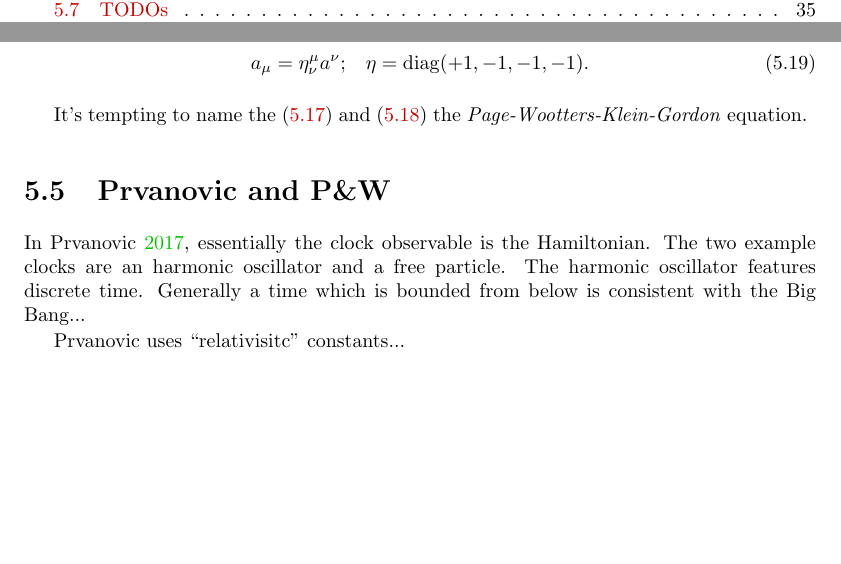
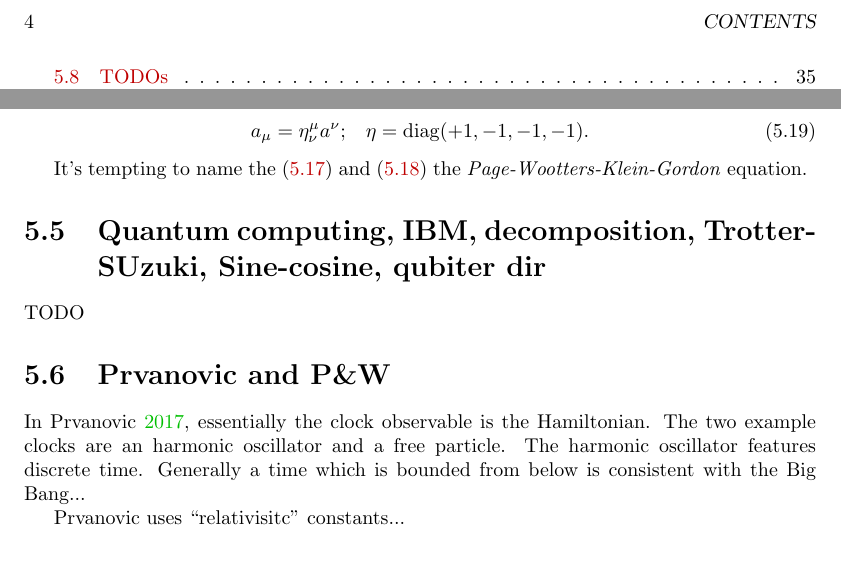
Before and after one commit to gderosa/timeq, a LaTeX thesis (tex/main.tex, which reads tex/pw/todo.tex): two parts of pages 3 and 34 of 51 before the commit and two parts of pages 4 and 34 of 51 after it, joined at a grey line, cut at the place of the change, the shorter picture padded with empty space. Compiled offline with pdfLaTeX.

Commit message:
todo on quantum computing

```diff
--- a/tex/pw/todo.tex
+++ b/tex/pw/todo.tex
@@ -1,3 +1,6 @@
+\section{Quantum computing, IBM, decomposition, Trotter-SUzuki, Sine-cosine, qubiter dir}
+
+TODO
 
 \section{Prvanovic and P\&W}
 In \cite{Prvanovic}, essentially the clock observable is the Hamiltonian.
```
